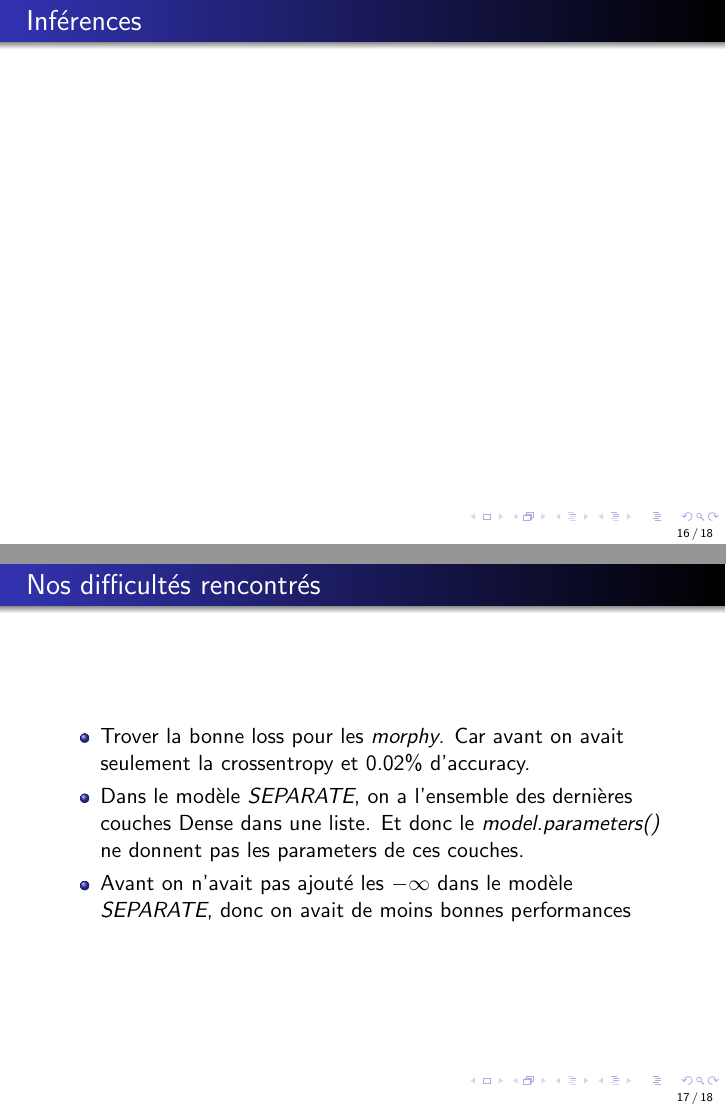
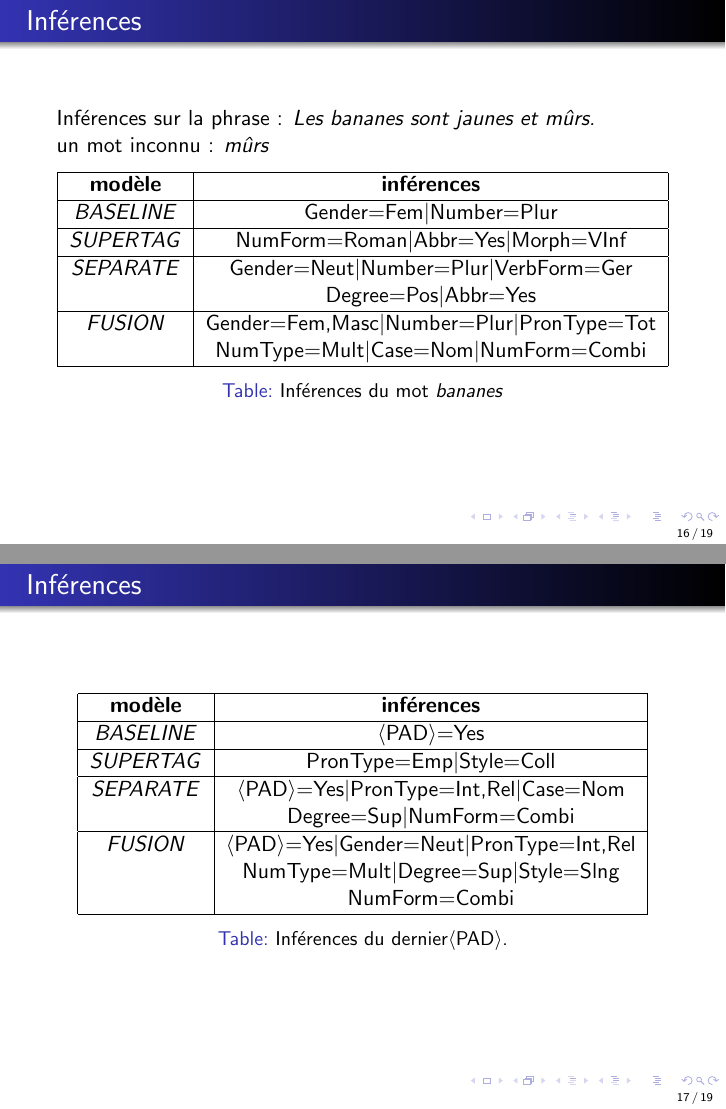
Before and after one commit to Highdrien/grammatical_class, LaTeX slides (report/slide.tex): pages 16 and 17 of 18 before the commit and pages 16 and 17 of 19 after it, joined at a grey line. Compiled offline with pdfLaTeX.

Commit message:
add inférences on slide

```diff
--- a/report/slide.tex
+++ b/report/slide.tex
@@ -278,17 +278,60 @@
 \end{frame}
 
 \begin{frame}{Inférences}
-
+    Inférences sur la phrase : \textit{Les bananes sont jaunes et mûrs.} \\
+    un mot inconnu : \textit{mûrs}
+    \begin{table}
+        \centering
+        \begin{tabular}{|c|c|}
+            \hline
+            \textbf{modèle} & \textbf{inférences} \\
+            \hline
+            \textit{BASELINE} & Gender=Fem$\mid$Number=Plur \\
+            \hline
+            \textit{SUPERTAG} & NumForm=Roman$\mid$Abbr=Yes$\mid$Morph=VInf\\
+            \hline
+            \textit{SEPARATE} & Gender=Neut$\mid$Number=Plur$\mid$VerbForm=Ger\\
+             & Degree=Pos$\mid$Abbr=Yes\\
+            \hline
+            \textit{FUSION} & Gender=Fem,Masc$\mid$Number=Plur$\mid$PronType=Tot\\
+             & NumType=Mult$\mid$Case=Nom$\mid$NumForm=Combi\\
+            \hline
+        \end{tabular}
+        \caption{Inférences du mot \textit{bananes}}
+    \end{table}
 \end{frame}
 
-\begin{frame}{Nos difficultés rencontrés}
+\begin{frame}{Inférences}
+    \begin{table}
+        \centering
+        \begin{tabular}{|c|c|}
+            \hline
+            \textbf{modèle} & \textbf{inférences} \\
+            \hline
+            \textit{BASELINE} & $\langle$PAD$\rangle$=Yes \\
+            \hline
+            \textit{SUPERTAG} & PronType=Emp$\mid$Style=Coll\\
+            \hline
+            \textit{SEPARATE} & $\langle$PAD$\rangle$=Yes$\mid$PronType=Int,Rel$\mid$Case=Nom\\
+             & Degree=Sup$\mid$NumForm=Combi\\
+            \hline
+            \textit{FUSION} & $\langle$PAD$\rangle$=Yes$\mid$Gender=Neut$\mid$PronType=Int,Rel\\
+             & NumType=Mult$\mid$Degree=Sup$\mid$Style=Slng\\
+             & NumForm=Combi\\
+            \hline
+        \end{tabular}
+        \caption{Inférences du dernier$\langle$PAD$\rangle$.}
+    \end{table}
+\end{frame}
+
+\begin{frame}{Nos difficultés rencontrées}
     \begin{itemize}
-        \item Trover la bonne loss pour les \textit{morphy}. Car avant on avait seulement
+        \item Trouver la bonne loss pour les \textit{morphy}. Car avant, on avait seulement
             la crossentropy et 0.02\% d'accuracy.
         \item Dans le modèle \textit{SEPARATE}, on a l'ensemble des dernières couches
             Dense dans une liste. Et donc le \textit{model.parameters()} ne donnent pas les
-            parameters de ces couches.
-        \item Avant on n'avait pas ajouté les $-\infty$ dans le modèle \textit{SEPARATE},
+            paramètres de ces couches.
+        \item Avant, on n'avait pas ajouté les $-\infty$ dans le modèle \textit{SEPARATE},
             donc on avait de moins bonnes performances
     \end{itemize}
 \end{frame}
```
Also changed, not shown: report/slide.pdf, report/slide.tex (33 more changed lines).
